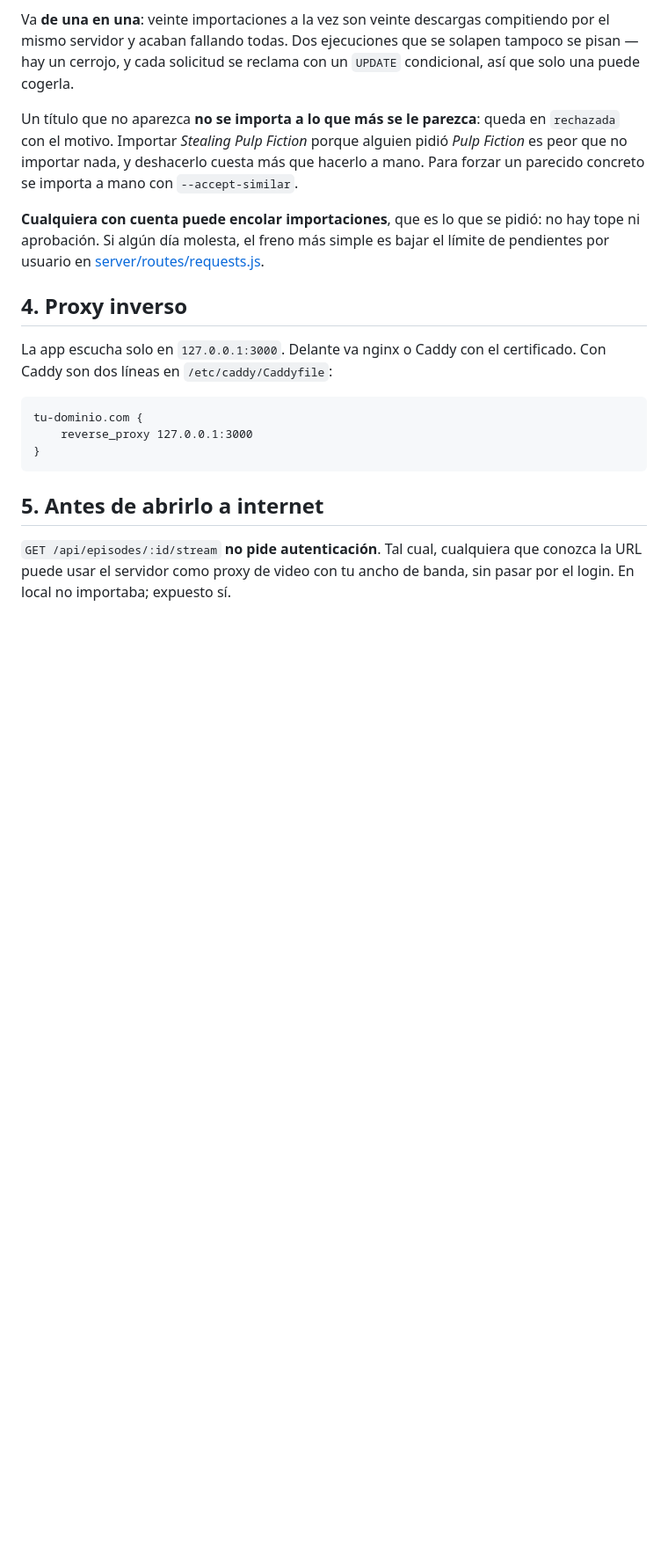
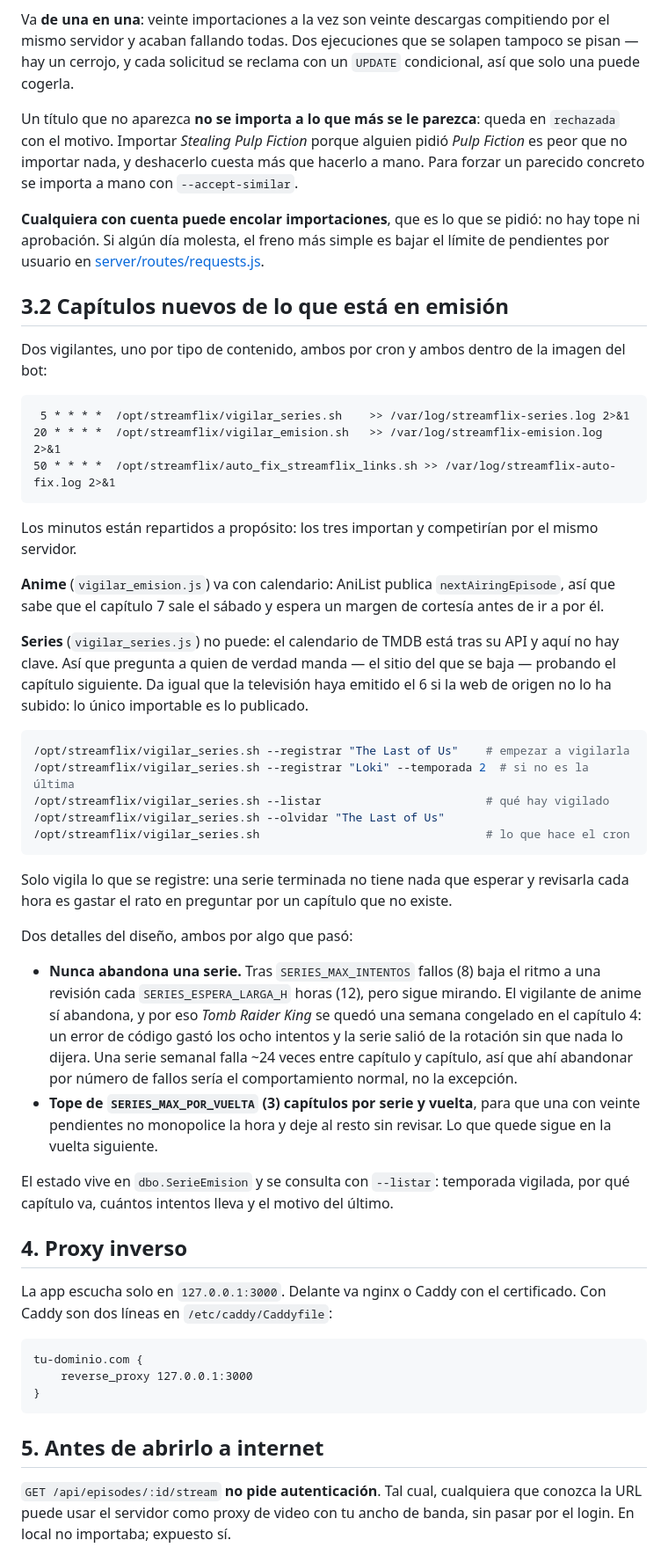
Before and after one commit to santiago0128/streamflix, a Markdown page: deploy/README.md, the part around the change. Shown at 88% size. Drawn GitHub-style; blank space fills up the shorter version.

Commit message:
Document the series watcher and the queue as a service
The request queue stopped being an hourly cron and became a service, and
there is now a second watcher for series next to the anime one. Neither
was written down, and the cron table in here still described the setup
that was replaced.

Co-Authored-By: Claude Opus 5 <noreply@anthropic.com>

````diff
--- a/deploy/README.md
+++ b/deploy/README.md
@@ -202,6 +202,56 @@ a mano. Para forzar un parecido concreto se importa a mano con `--accept-similar
 hay tope ni aprobación. Si algún día molesta, el freno más simple es bajar el
 límite de pendientes por usuario en [server/routes/requests.js](../server/routes/requests.js).
 
+## 3.2 Capítulos nuevos de lo que está en emisión
+
+Dos vigilantes, uno por tipo de contenido, ambos por cron y ambos dentro de la
+imagen del bot:
+
+```cron
+ 5 * * * *  /opt/streamflix/vigilar_series.sh    >> /var/log/streamflix-series.log 2>&1
+20 * * * *  /opt/streamflix/vigilar_emision.sh   >> /var/log/streamflix-emision.log 2>&1
+50 * * * *  /opt/streamflix/auto_fix_streamflix_links.sh >> /var/log/streamflix-auto-fix.log 2>&1
+```
+
+Los minutos están repartidos a propósito: los tres importan y competirían por el
+mismo servidor.
+
+**Anime** (`vigilar_emision.js`) va con calendario: AniList publica
+`nextAiringEpisode`, así que sabe que el capítulo 7 sale el sábado y espera un
+margen de cortesía antes de ir a por él.
+
+**Series** (`vigilar_series.js`) no puede: el calendario de TMDB está tras su API
+y aquí no hay clave. Así que pregunta a quien de verdad manda — el sitio del que
+se baja — probando el capítulo siguiente. Da igual que la televisión haya emitido
+el 6 si la web de origen no lo ha subido: lo único importable es lo publicado.
+
+```bash
+/opt/streamflix/vigilar_series.sh --registrar "The Last of Us"    # empezar a vigilarla
+/opt/streamflix/vigilar_series.sh --registrar "Loki" --temporada 2  # si no es la última
+/opt/streamflix/vigilar_series.sh --listar                        # qué hay vigilado
+/opt/streamflix/vigilar_series.sh --olvidar "The Last of Us"
+/opt/streamflix/vigilar_series.sh                                 # lo que hace el cron
+```
+
+Solo vigila lo que se registre: una serie terminada no tiene nada que esperar y
+revisarla cada hora es gastar el rato en preguntar por un capítulo que no existe.
+
+Dos detalles del diseño, ambos por algo que pasó:
+
+- **Nunca abandona una serie.** Tras `SERIES_MAX_INTENTOS` fallos (8) baja el
+  ritmo a una revisión cada `SERIES_ESPERA_LARGA_H` horas (12), pero sigue
+  mirando. El vigilante de anime sí abandona, y por eso *Tomb Raider King* se
+  quedó una semana congelado en el capítulo 4: un error de código gastó los ocho
+  intentos y la serie salió de la rotación sin que nada lo dijera. Una serie
+  semanal falla ~24 veces entre capítulo y capítulo, así que ahí abandonar por
+  número de fallos sería el comportamiento normal, no la excepción.
+- **Tope de `SERIES_MAX_POR_VUELTA` (3) capítulos por serie y vuelta**, para que
+  una con veinte pendientes no monopolice la hora y deje al resto sin revisar.
+  Lo que quede sigue en la vuelta siguiente.
+
+El estado vive en `dbo.SerieEmision` y se consulta con `--listar`: temporada
+vigilada, por qué capítulo va, cuántos intentos lleva y el motivo del último.
+
 ## 4. Proxy inverso
 
 La app escucha solo en `127.0.0.1:3000`. Delante va nginx o Caddy con el
````
